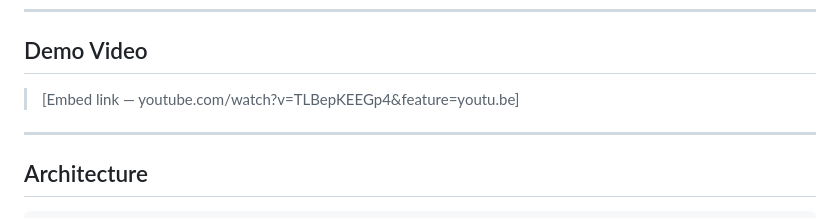
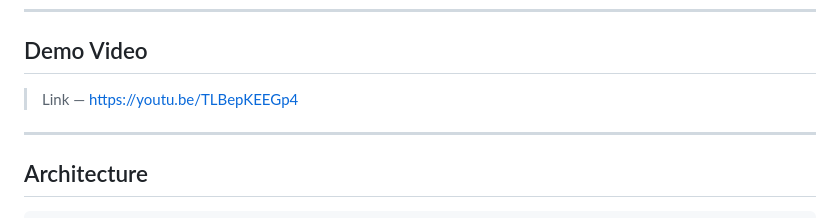
Before and after one commit to prashantibhatt04/ghost-protocol-rpg, a Markdown page: README.md, the part around the change. Rendered like a GitHub page.

Commit message:
Demo link and Read me changes

```diff
--- a/README.md
+++ b/README.md
@@ -23,7 +23,7 @@ Ghost Protocol is built on Microsoft Foundry:
 
 ## Demo Video
 
-> [Embed link — youtube.com/watch?v=TLBepKEEGp4&feature=youtu.be]
+> Link — https://youtu.be/TLBepKEEGp4
 
 ---
 
```
